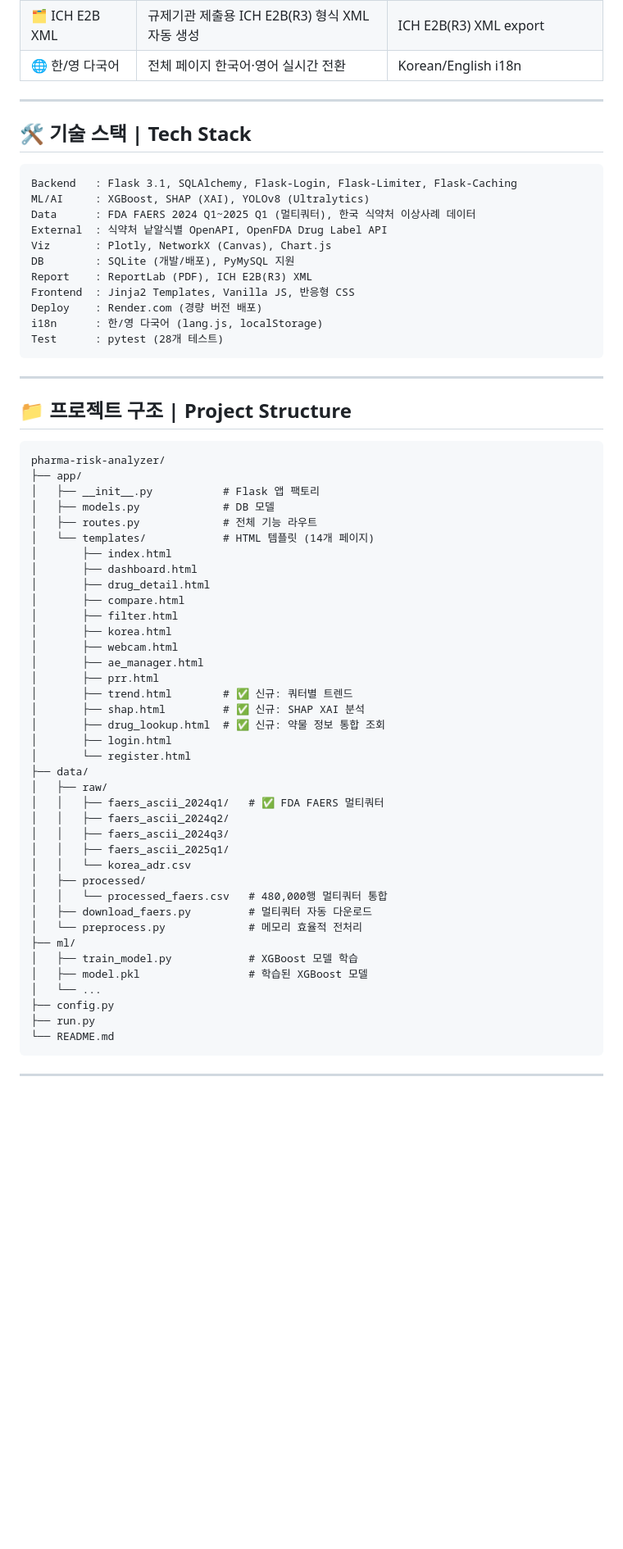
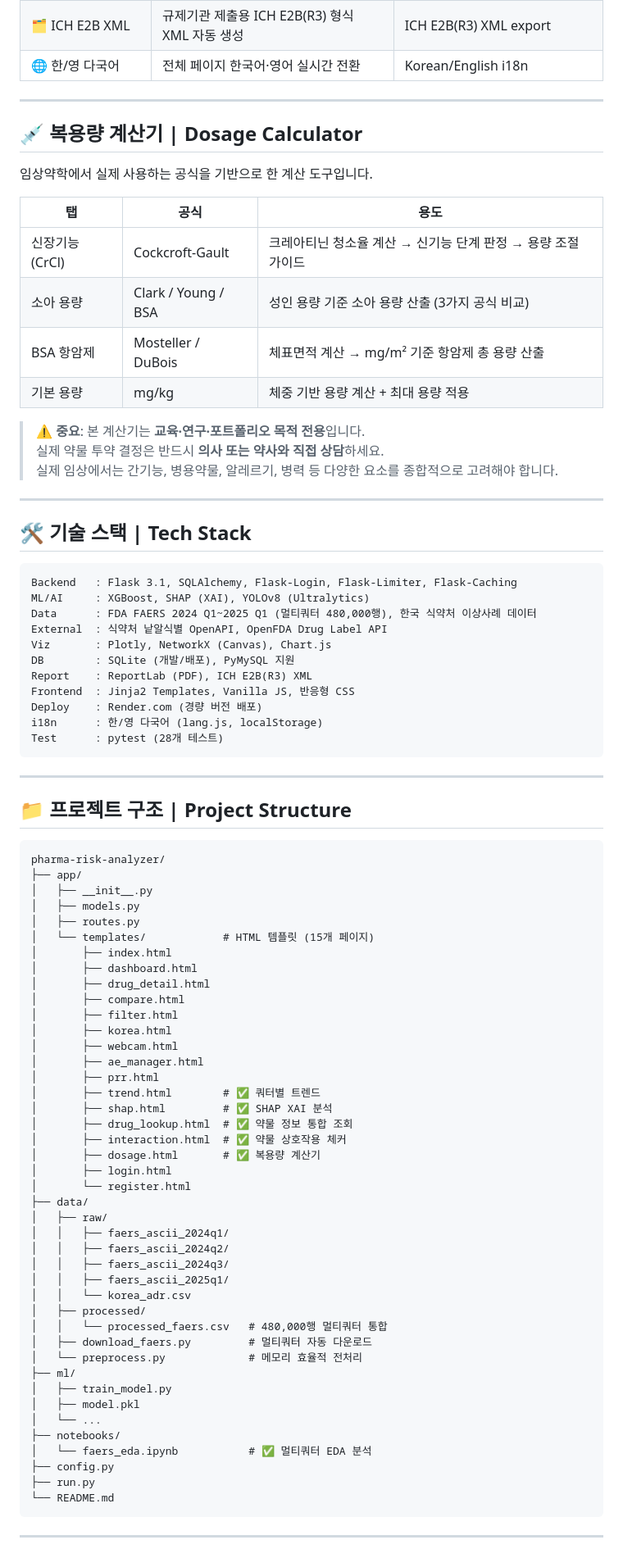
Before and after one commit to leesihwan21/pharma-risk-analyzer, a Markdown page: README.md, the part around one of its changes. Shown at 82% size. Rendered like a GitHub page; blank space fills up the shorter version.

Commit message:
docs: update README with Dosage Calculator and disclaimer

````diff
--- a/README.md
+++ b/README.md
@@ -56,12 +58,29 @@ A web application analyzing drug adverse event patterns and predicting risk leve
 
 ---
 
+## 💉 복용량 계산기 | Dosage Calculator
+
+임상약학에서 실제 사용하는 공식을 기반으로 한 계산 도구입니다.
+
+| 탭 | 공식 | 용도 |
+|---|---|---|
+| 신장기능 (CrCl) | Cockcroft-Gault | 크레아티닌 청소율 계산 → 신기능 단계 판정 → 용량 조절 가이드 |
+| 소아 용량 | Clark / Young / BSA | 성인 용량 기준 소아 용량 산출 (3가지 공식 비교) |
+| BSA 항암제 | Mosteller / DuBois | 체표면적 계산 → mg/m² 기준 항암제 총 용량 산출 |
+| 기본 용량 | mg/kg | 체중 기반 용량 계산 + 최대 용량 적용 |
+
+> ⚠️ **중요**: 본 계산기는 **교육·연구·포트폴리오 목적 전용**입니다.
+> 실제 약물 투약 결정은 반드시 **의사 또는 약사와 직접 상담**하세요.
+> 실제 임상에서는 간기능, 병용약물, 알레르기, 병력 등 다양한 요소를 종합적으로 고려해야 합니다.
+
+---
+
 ## 🛠️ 기술 스택 | Tech Stack
 
 ```
 Backend   : Flask 3.1, SQLAlchemy, Flask-Login, Flask-Limiter, Flask-Caching
 ML/AI     : XGBoost, SHAP (XAI), YOLOv8 (Ultralytics)
-Data      : FDA FAERS 2024 Q1~2025 Q1 (멀티쿼터), 한국 식약처 이상사례 데이터
+Data      : FDA FAERS 2024 Q1~2025 Q1 (멀티쿼터 480,000행), 한국 식약처 이상사례 데이터
 External  : 식약처 낱알식별 OpenAPI, OpenFDA Drug Label API
 Viz       : Plotly, NetworkX (Canvas), Chart.js
 DB        : SQLite (개발/배포), PyMySQL 지원
@@ -79,10 +98,10 @@ Test      : pytest (28개 테스트)
 ```
 pharma-risk-analyzer/
 ├── app/
-│   ├── __init__.py           # Flask 앱 팩토리
-│   ├── models.py             # DB 모델
-│   ├── routes.py             # 전체 기능 라우트
-│   └── templates/            # HTML 템플릿 (14개 페이지)
+│   ├── __init__.py
+│   ├── models.py
+│   ├── routes.py
+│   └── templates/            # HTML 템플릿 (15개 페이지)
 │       ├── index.html
 │       ├── dashboard.html
 │       ├── drug_detail.html
@@ -92,14 +111,16 @@ pharma-risk-analyzer/
 │       ├── webcam.html
 │       ├── ae_manager.html
 │       ├── prr.html
-│       ├── trend.html        # ✅ 신규: 쿼터별 트렌드
-│       ├── shap.html         # ✅ 신규: SHAP XAI 분석
-│       ├── drug_lookup.html  # ✅ 신규: 약물 정보 통합 조회
+│       ├── trend.html        # ✅ 쿼터별 트렌드
+│       ├── shap.html         # ✅ SHAP XAI 분석
+│       ├── drug_lookup.html  # ✅ 약물 정보 통합 조회
+│       ├── interaction.html  # ✅ 약물 상호작용 체커
+│       ├── dosage.html       # ✅ 복용량 계산기
 │       ├── login.html
 │       └── register.html
 ├── data/
 │   ├── raw/
-│   │   ├── faers_ascii_2024q1/   # ✅ FDA FAERS 멀티쿼터
+│   │   ├── faers_ascii_2024q1/
 │   │   ├── faers_ascii_2024q2/
 │   │   ├── faers_ascii_2024q3/
 │   │   ├── faers_ascii_2025q1/
@@ -109,9 +130,11 @@ pharma-risk-analyzer/
 │   ├── download_faers.py         # 멀티쿼터 자동 다운로드
 │   └── preprocess.py             # 메모리 효율적 전처리
 ├── ml/
-│   ├── train_model.py            # XGBoost 모델 학습
-│   ├── model.pkl                 # 학습된 XGBoost 모델
+│   ├── train_model.py
+│   ├── model.pkl
 │   └── ...
+├── notebooks/
+│   └── faers_eda.ipynb           # ✅ 멀티쿼터 EDA 분석
 ├── config.py
 ├── run.py
 └── README.md
````
Also changed, not shown: other parts of README.md (+17 -23 lines).
